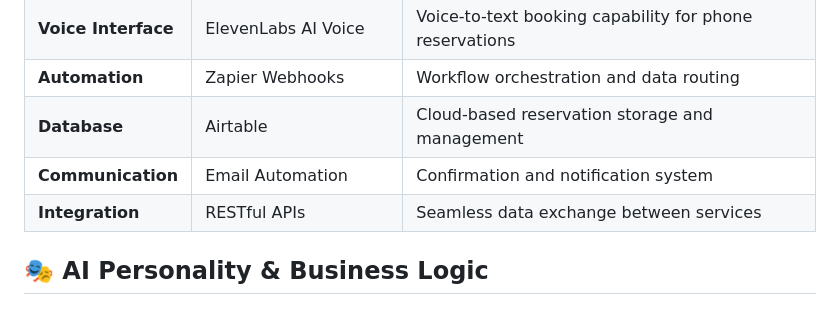
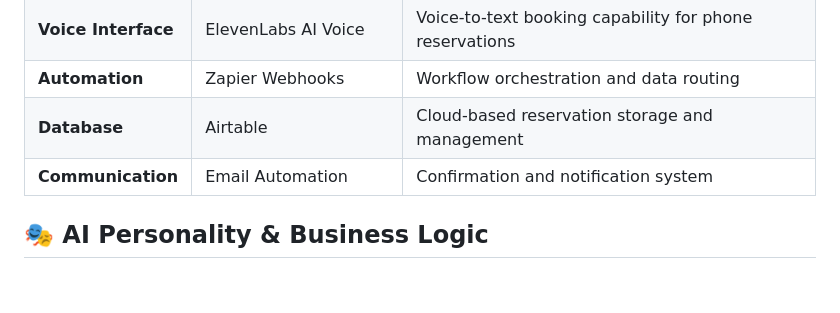
Before and after one commit to suba-suresh/AI-Restaurant-Reservation-Management-System, a Markdown page: README.md, the part around the change. Rendered like a GitHub page; blank space fills up the shorter version.

```diff
--- a/README.md
+++ b/README.md
@@ -49,8 +49,7 @@ graph TD
 | **Voice Interface** | ElevenLabs AI Voice | Voice-to-text booking capability for phone reservations |
 | **Automation** | Zapier Webhooks | Workflow orchestration and data routing |
 | **Database** | Airtable | Cloud-based reservation storage and management |
-| **Communication** | Email Automation | Confirmation and notification system |
-| **Integration** | RESTful APIs | Seamless data exchange between services |
+| **Communication** | Email Automation | Confirmation and notification system
 
 ## 🎭 AI Personality & Business Logic
 
```
